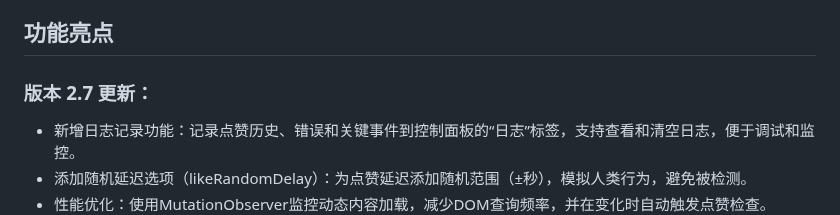
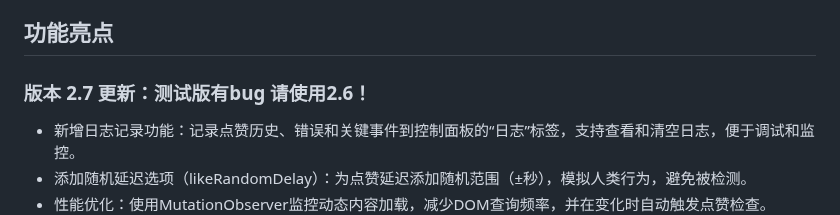
Before and after one commit to llulun/qzone-praise-automator, a Markdown page: README.md, the part around the change. GitHub-like rendering.

```diff
--- a/README.md
+++ b/README.md
@@ -4,7 +4,7 @@
 
 ## 功能亮点
 
-### 版本 2.7 更新：
+### 版本 2.7 更新：测试版有bug 请使用2.6！
 - 新增日志记录功能：记录点赞历史、错误和关键事件到控制面板的“日志”标签，支持查看和清空日志，便于调试和监控。
 - 添加随机延迟选项（likeRandomDelay）：为点赞延迟添加随机范围（±秒），模拟人类行为，避免被检测。
 - 性能优化：使用MutationObserver监控动态内容加载，减少DOM查询频率，并在变化时自动触发点赞检查。
```
